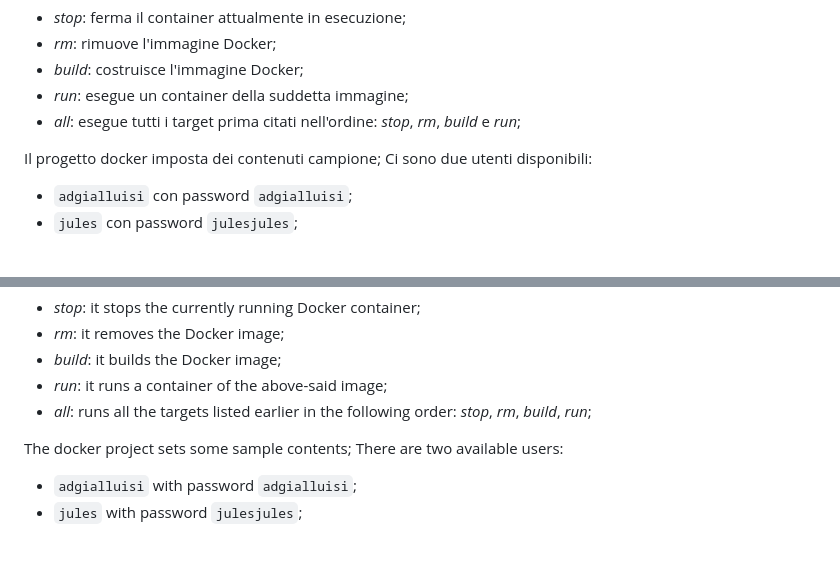
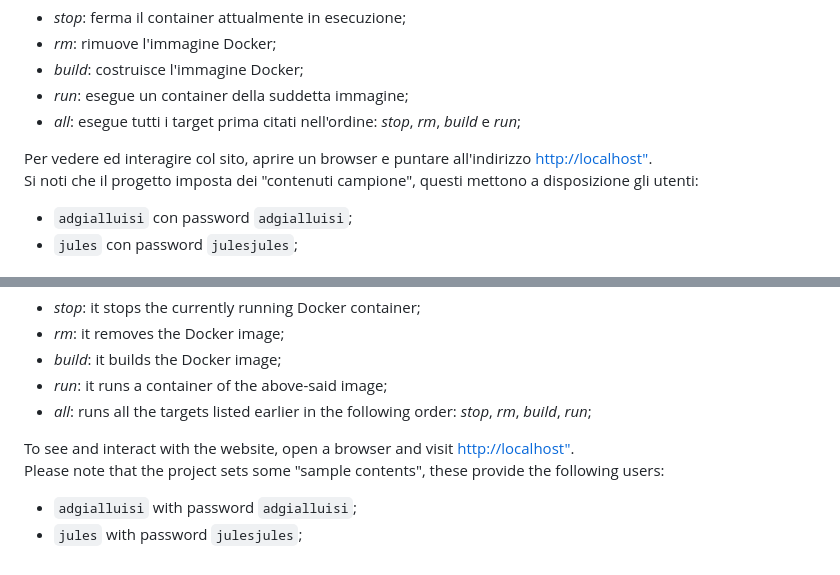
Before and after one commit to ad-gialluisi/uni-webdev, a Markdown page: README.md, 2 parts joined by grey strips. Rendered like a GitHub page.

Commit message:
Fix: Improved README.md
Contrary to before, now the README says how to access the website

```diff
--- a/README.md
+++ b/README.md
@@ -55,7 +55,9 @@ Il Makefile supporta i seguenti target:
 - *all*: esegue tutti i target prima citati nell'ordine: *stop*, *rm*, *build* e *run*;
 
 
-Il progetto docker imposta dei contenuti campione; Ci sono due utenti disponibili:
+
+Per vedere ed interagire col sito, aprire un browser e puntare all'indirizzo [http://localhost"](http://localhost).\
+Si noti che il progetto imposta dei "contenuti campione", questi mettono a disposizione gli utenti:
 
 - `adgialluisi` con password `adgialluisi`;
 - `jules` con password `julesjules`;
@@ -119,7 +121,9 @@ The Makefile supports the following targets:
 - *all*: runs all the targets listed earlier in the following order: *stop*, *rm*, *build*, *run*;
 
 
-The docker project sets some sample contents; There are two available users:
+
+To see and interact with the website, open a browser and visit [http://localhost"](http://localhost).\
+Please note that the project sets some "sample contents", these provide the following users:
 
 - `adgialluisi` with password `adgialluisi`;
 - `jules` with password `julesjules`;
```
